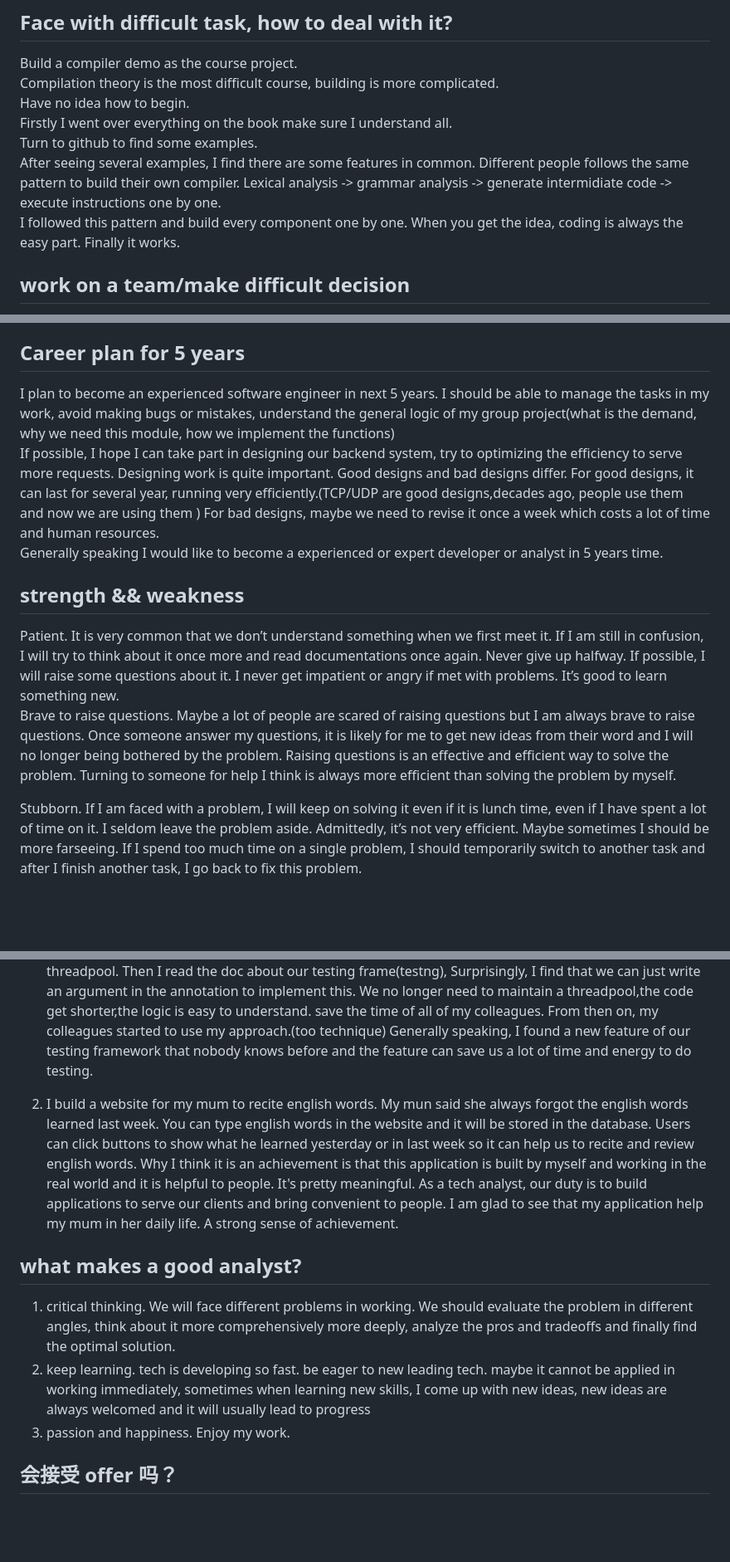
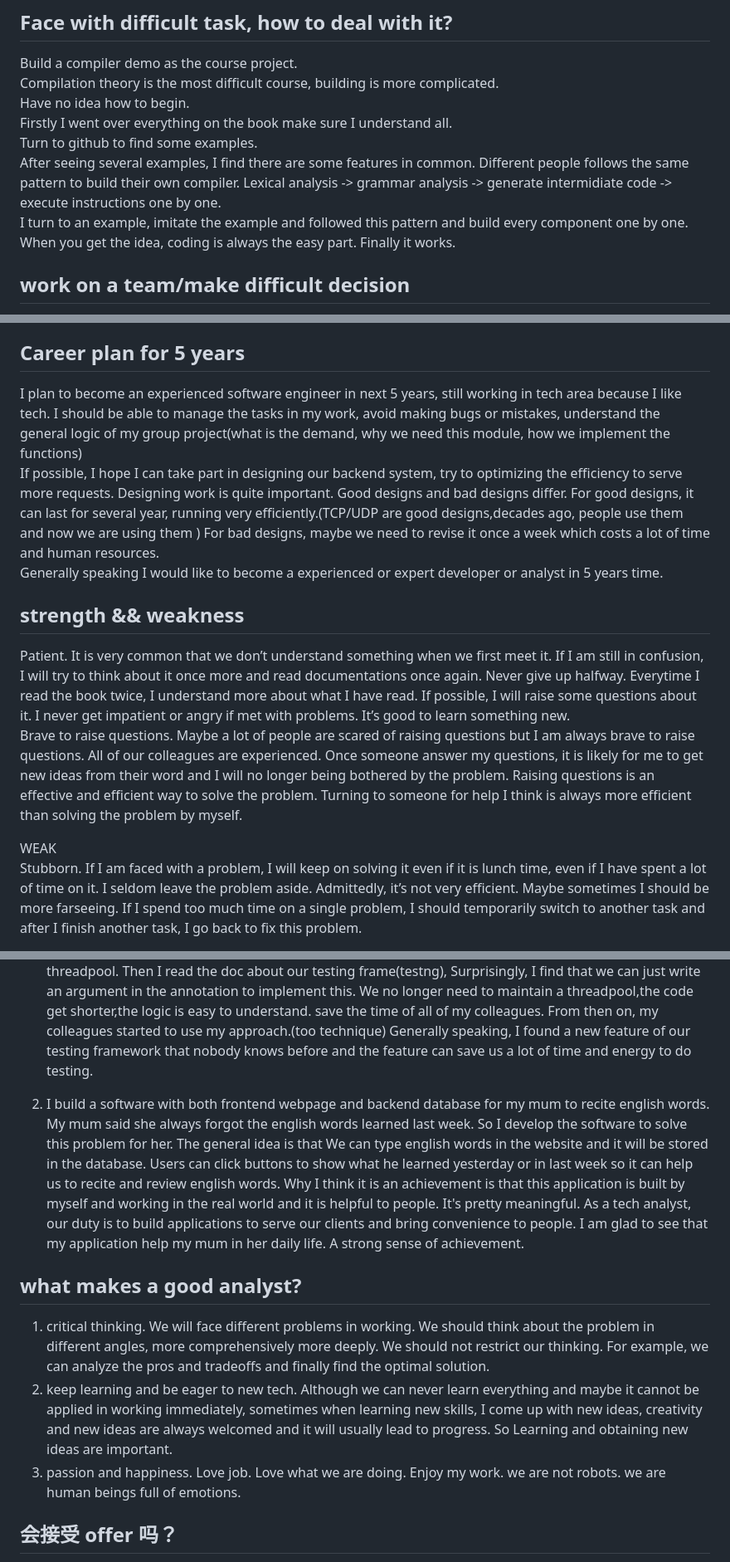
Before and after one commit to Zuiverloon/Bagu_md, a Markdown page: SelfIntro.md, 3 parts joined by grey strips. Shown at 83% size. Rendered like a GitHub page; blank space fills up the shorter version.

```diff
--- a/SelfIntro.md
+++ b/SelfIntro.md
@@ -31,7 +31,7 @@ Have no idea how to begin.
 Firstly I went over everything on the book make sure I understand all.
 Turn to github to find some examples.
 After seeing several examples, I find there are some features in common. Different people follows the same pattern to build their own compiler. Lexical analysis -> grammar analysis -> generate intermidiate code -> execute instructions one by one.
-I followed this pattern and build every component one by one. When you get the idea, coding is always the easy part. Finally it works.
+I turn to an example, imitate the example and followed this pattern and build every component one by one. When you get the idea, coding is always the easy part. Finally it works.
 
 ## **work on a team/make difficult decision**
 
@@ -39,15 +39,16 @@ undergrad, work with my roommate to build an online website as our course projec
 
 ## **Career plan for 5 years**
 
-I plan to become an experienced software engineer in next 5 years. I should be able to manage the tasks in my work, avoid making bugs or mistakes, understand the general logic of my group project(what is the demand, why we need this module, how we implement the functions)
+I plan to become an experienced software engineer in next 5 years, still working in tech area because I like tech. I should be able to manage the tasks in my work, avoid making bugs or mistakes, understand the general logic of my group project(what is the demand, why we need this module, how we implement the functions)
 If possible, I hope I can take part in designing our backend system, try to optimizing the efficiency to serve more requests. Designing work is quite important. Good designs and bad designs differ. For good designs, it can last for several year, running very efficiently.(TCP/UDP are good designs,decades ago, people use them and now we are using them ) For bad designs, maybe we need to revise it once a week which costs a lot of time and human resources.
 Generally speaking I would like to become a experienced or expert developer or analyst in 5 years time.
 
 ## **strength && weakness**
 
-Patient. It is very common that we don’t understand something when we first meet it. If I am still in confusion, I will try to think about it once more and read documentations once again. Never give up halfway. If possible, I will raise some questions about it. I never get impatient or angry if met with problems. It’s good to learn something new.
-Brave to raise questions. Maybe a lot of people are scared of raising questions but I am always brave to raise questions. Once someone answer my questions, it is likely for me to get new ideas from their word and I will no longer being bothered by the problem. Raising questions is an effective and efficient way to solve the problem. Turning to someone for help I think is always more efficient than solving the problem by myself.
+Patient. It is very common that we don’t understand something when we first meet it. If I am still in confusion, I will try to think about it once more and read documentations once again. Never give up halfway. Everytime I read the book twice, I understand more about what I have read. If possible, I will raise some questions about it. I never get impatient or angry if met with problems. It’s good to learn something new.
+Brave to raise questions. Maybe a lot of people are scared of raising questions but I am always brave to raise questions. All of our colleagues are experienced. Once someone answer my questions, it is likely for me to get new ideas from their word and I will no longer being bothered by the problem. Raising questions is an effective and efficient way to solve the problem. Turning to someone for help I think is always more efficient than solving the problem by myself.
 
+WEAK
 Stubborn. If I am faced with a problem, I will keep on solving it even if it is lunch time, even if I have spent a lot of time on it. I seldom leave the problem aside. Admittedly, it’s not very efficient. Maybe sometimes I should be more farseeing. If I spend too much time on a single problem, I should temporarily switch to another task and after I finish another task, I go back to fix this problem.
 
 ## Best achievement
@@ -55,13 +56,13 @@ Stubborn. If I am faced with a problem, I will keep on solving it even if it is
 1. When I worked at MEITUAN as QA, I give out a new way to test an api under concurrency situation(idempotent).
    Previously if we want to test the concurrency compatibility, we used to generate a threadpool to send request via several threads. It is a little bit complicated since we need to new a threadpool. Then I read the doc about our testing frame(testng), Surprisingly, I find that we can just write an argument in the annotation to implement this. We no longer need to maintain a threadpool,the code get shorter,the logic is easy to understand. save the time of all of my colleagues. From then on, my colleagues started to use my approach.(too technique) Generally speaking, I found a new feature of our testing framework that nobody knows before and the feature can save us a lot of time and energy to do testing.
 
-2. I build a website for my mum to recite english words. My mun said she always forgot the english words learned last week. You can type english words in the website and it will be stored in the database. Users can click buttons to show what he learned yesterday or in last week so it can help us to recite and review english words. Why I think it is an achievement is that this application is built by myself and working in the real world and it is helpful to people. It's pretty meaningful. As a tech analyst, our duty is to build applications to serve our clients and bring convenient to people. I am glad to see that my application help my mum in her daily life. A strong sense of achievement.
+2. I build a software with both frontend webpage and backend database for my mum to recite english words. My mum said she always forgot the english words learned last week. So I develop the software to solve this problem for her. The general idea is that We can type english words in the website and it will be stored in the database. Users can click buttons to show what he learned yesterday or in last week so it can help us to recite and review english words. Why I think it is an achievement is that this application is built by myself and working in the real world and it is helpful to people. It's pretty meaningful. As a tech analyst, our duty is to build applications to serve our clients and bring convenience to people. I am glad to see that my application help my mum in her daily life. A strong sense of achievement.
 
 ## what makes a good analyst?
 
-1. critical thinking. We will face different problems in working. We should evaluate the problem in different angles, think about it more comprehensively more deeply, analyze the pros and tradeoffs and finally find the optimal solution.
-1. keep learning. tech is developing so fast. be eager to new leading tech. maybe it cannot be applied in working immediately, sometimes when learning new skills, I come up with new ideas, new ideas are always welcomed and it will usually lead to progress
-1. passion and happiness. Enjoy my work.
+1. critical thinking. We will face different problems in working. We should think about the problem in different angles, more comprehensively more deeply. We should not restrict our thinking. For example, we can analyze the pros and tradeoffs and finally find the optimal solution.
+1. keep learning and be eager to new tech. Although we can never learn everything and maybe it cannot be applied in working immediately, sometimes when learning new skills, I come up with new ideas, creativity and new ideas are always welcomed and it will usually lead to progress. So Learning and obtaining new ideas are important.
+1. passion and happiness. Love job. Love what we are doing. Enjoy my work. we are not robots. we are human beings full of emotions.
 
 ## 会接受 offer 吗？
 
```
Also changed, not shown: WhyyourCompany.md (+13 -4 lines).
